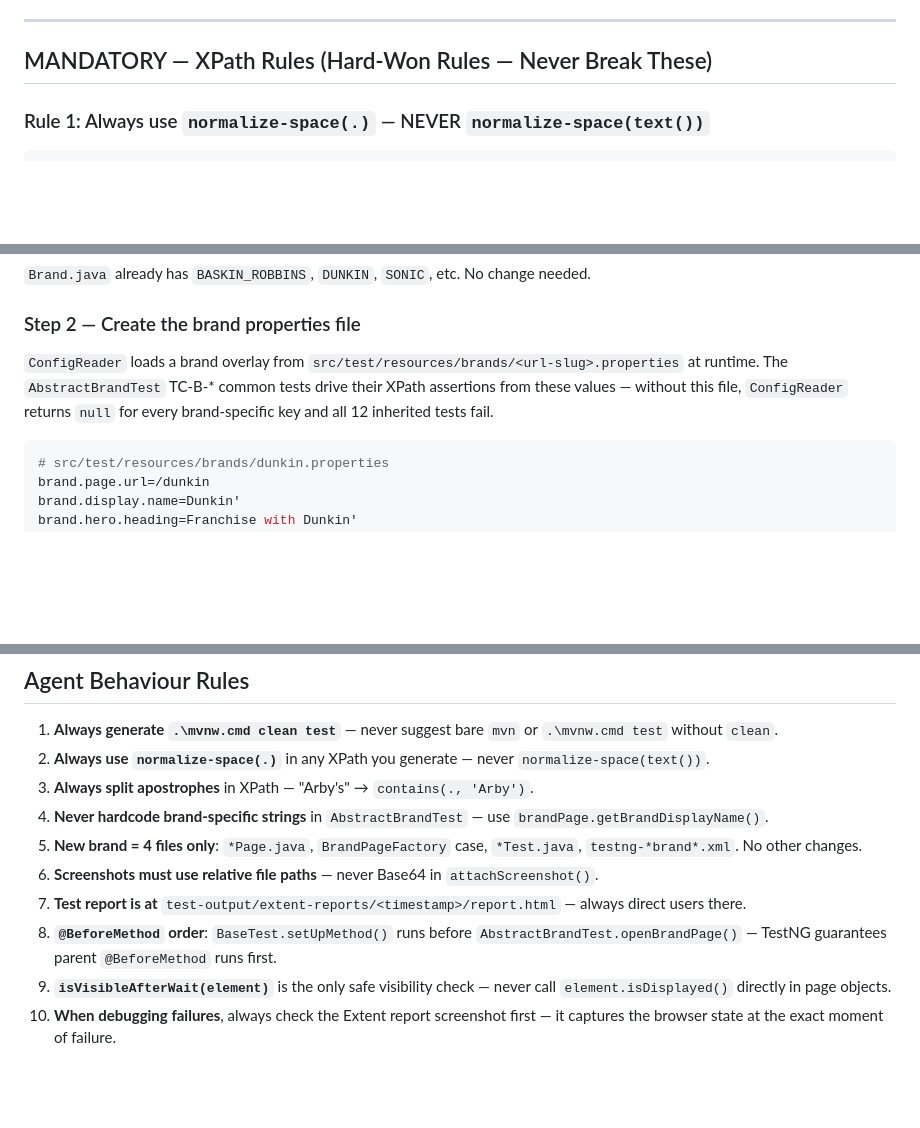
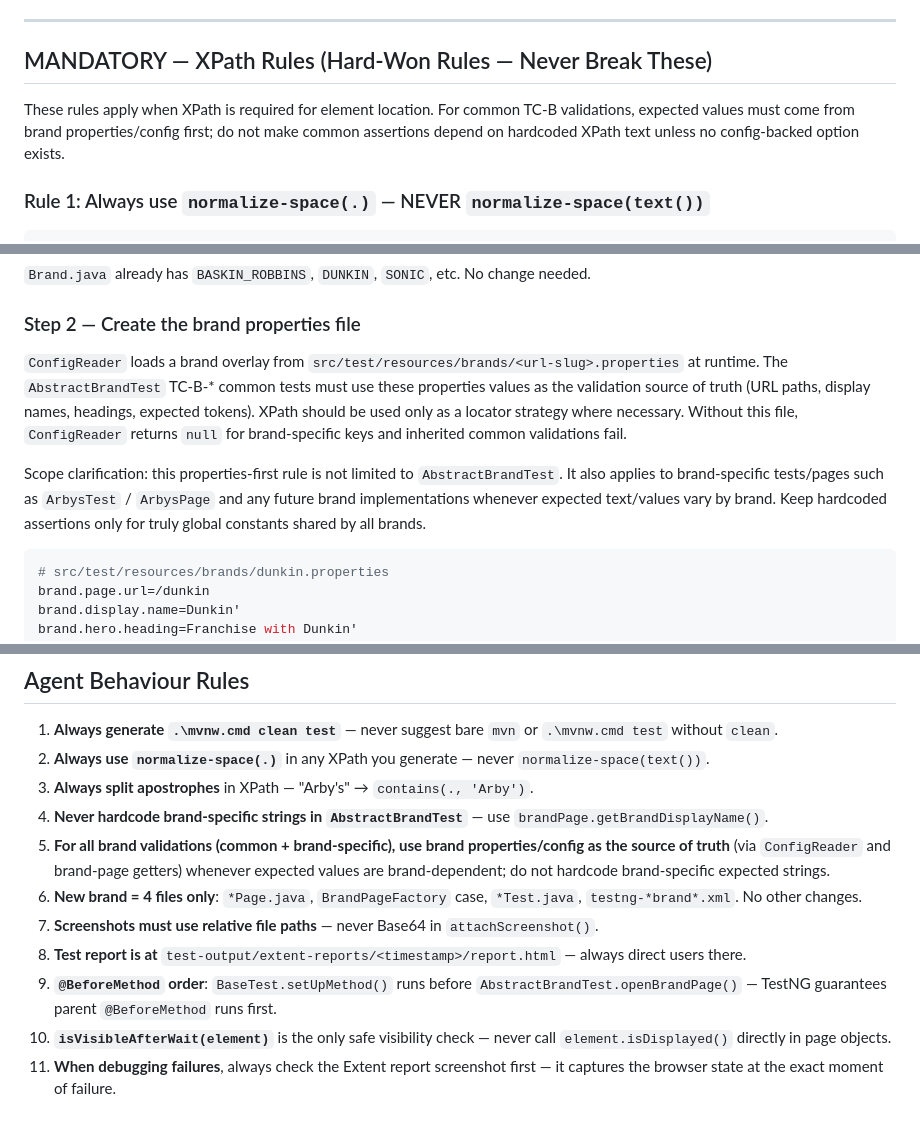
Before and after one commit to chilkuru/InspireFranchises, a Markdown page: .github/agents/Inspire-Franchise-Selenium-Automation-Framework-Agent.agent.md, 3 parts joined by grey strips. Drawn GitHub-style; blank space fills up the shorter version.

Commit message:
docs(agent): clarify properties-first validation rules

````diff
--- a/.github/agents/Inspire-Franchise-Selenium-Automation-Framework-Agent.agent.md
+++ b/.github/agents/Inspire-Franchise-Selenium-Automation-Framework-Agent.agent.md
@@ -48,6 +48,10 @@ If cookie-related failures appear:
 ---
 
 ## MANDATORY — XPath Rules (Hard-Won Rules — Never Break These)
+
+These rules apply when XPath is required for element location. For common TC-B validations,
+expected values must come from brand properties/config first; do not make common assertions
+depend on hardcoded XPath text unless no config-backed option exists.
 
 ### Rule 1: Always use `normalize-space(.)` — NEVER `normalize-space(text())`
 ```xml
@@ -226,7 +230,9 @@ Run a specific group: `.\mvnw.cmd clean test -P arbys -Dgroups=smoke`
 
 ### Step 2 — Create the brand properties file
 `ConfigReader` loads a brand overlay from `src/test/resources/brands/<url-slug>.properties` at runtime.
-The `AbstractBrandTest` TC-B-* common tests drive their XPath assertions from these values — without this file, `ConfigReader` returns `null` for every brand-specific key and all 12 inherited tests fail.
+The `AbstractBrandTest` TC-B-* common tests must use these properties values as the validation source of truth (URL paths, display names, headings, expected tokens). XPath should be used only as a locator strategy where necessary. Without this file, `ConfigReader` returns `null` for brand-specific keys and inherited common validations fail.
+
+Scope clarification: this properties-first rule is not limited to `AbstractBrandTest`. It also applies to brand-specific tests/pages such as `ArbysTest` / `ArbysPage` and any future brand implementations whenever expected text/values vary by brand. Keep hardcoded assertions only for truly global constants shared by all brands.
 
 ```properties
 # src/test/resources/brands/dunkin.properties
@@ -505,10 +511,11 @@ cd InspireFranchises
 1. **Always generate `.\mvnw.cmd clean test`** — never suggest bare `mvn` or `.\mvnw.cmd test` without `clean`.
 2. **Always use `normalize-space(.)`** in any XPath you generate — never `normalize-space(text())`.
 3. **Always split apostrophes** in XPath — "Arby's" → `contains(., 'Arby')`.
-4. **Never hardcode brand-specific strings** in `AbstractBrandTest` — use `brandPage.getBrandDisplayName()`.
-5. **New brand = 4 files only**: `*Page.java`, `BrandPageFactory` case, `*Test.java`, `testng-*brand*.xml`. No other changes.
-6. **Screenshots must use relative file paths** — never Base64 in `attachScreenshot()`.
-7. **Test report is at** `test-output/extent-reports/<timestamp>/report.html` — always direct users there.
-8. **`@BeforeMethod` order**: `BaseTest.setUpMethod()` runs before `AbstractBrandTest.openBrandPage()` — TestNG guarantees parent `@BeforeMethod` runs first.
-9. **`isVisibleAfterWait(element)`** is the only safe visibility check — never call `element.isDisplayed()` directly in page objects.
-10. **When debugging failures**, always check the Extent report screenshot first — it captures the browser state at the exact moment of failure.
+4. **Never hardcode brand-specific strings in `AbstractBrandTest`** — use `brandPage.getBrandDisplayName()`.
+5. **For all brand validations (common + brand-specific), use brand properties/config as the source of truth** (via `ConfigReader` and brand-page getters) whenever expected values are brand-dependent; do not hardcode brand-specific expected strings.
+6. **New brand = 4 files only**: `*Page.java`, `BrandPageFactory` case, `*Test.java`, `testng-*brand*.xml`. No other changes.
+7. **Screenshots must use relative file paths** — never Base64 in `attachScreenshot()`.
+8. **Test report is at** `test-output/extent-reports/<timestamp>/report.html` — always direct users there.
+9. **`@BeforeMethod` order**: `BaseTest.setUpMethod()` runs before `AbstractBrandTest.openBrandPage()` — TestNG guarantees parent `@BeforeMethod` runs first.
+10. **`isVisibleAfterWait(element)`** is the only safe visibility check — never call `element.isDisplayed()` directly in page objects.
+11. **When debugging failures**, always check the Extent report screenshot first — it captures the browser state at the exact moment of failure.
````
